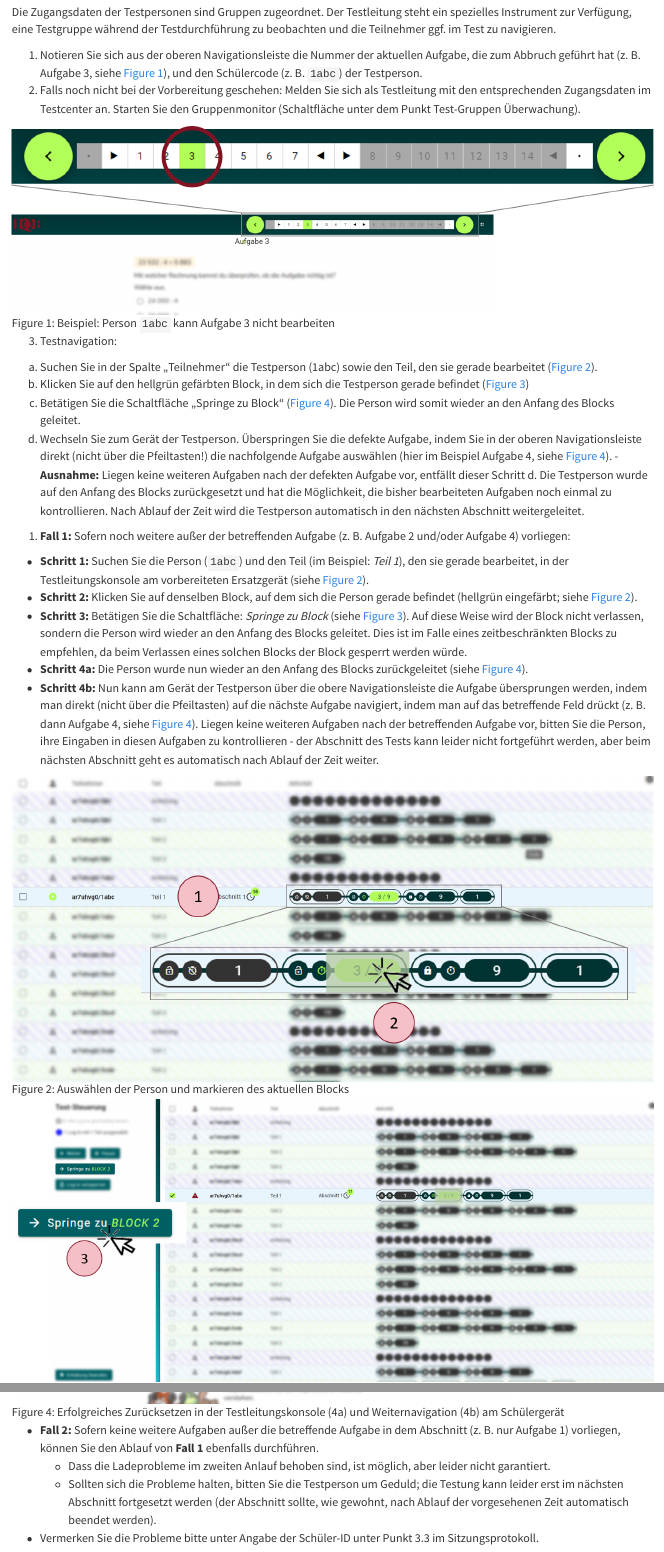
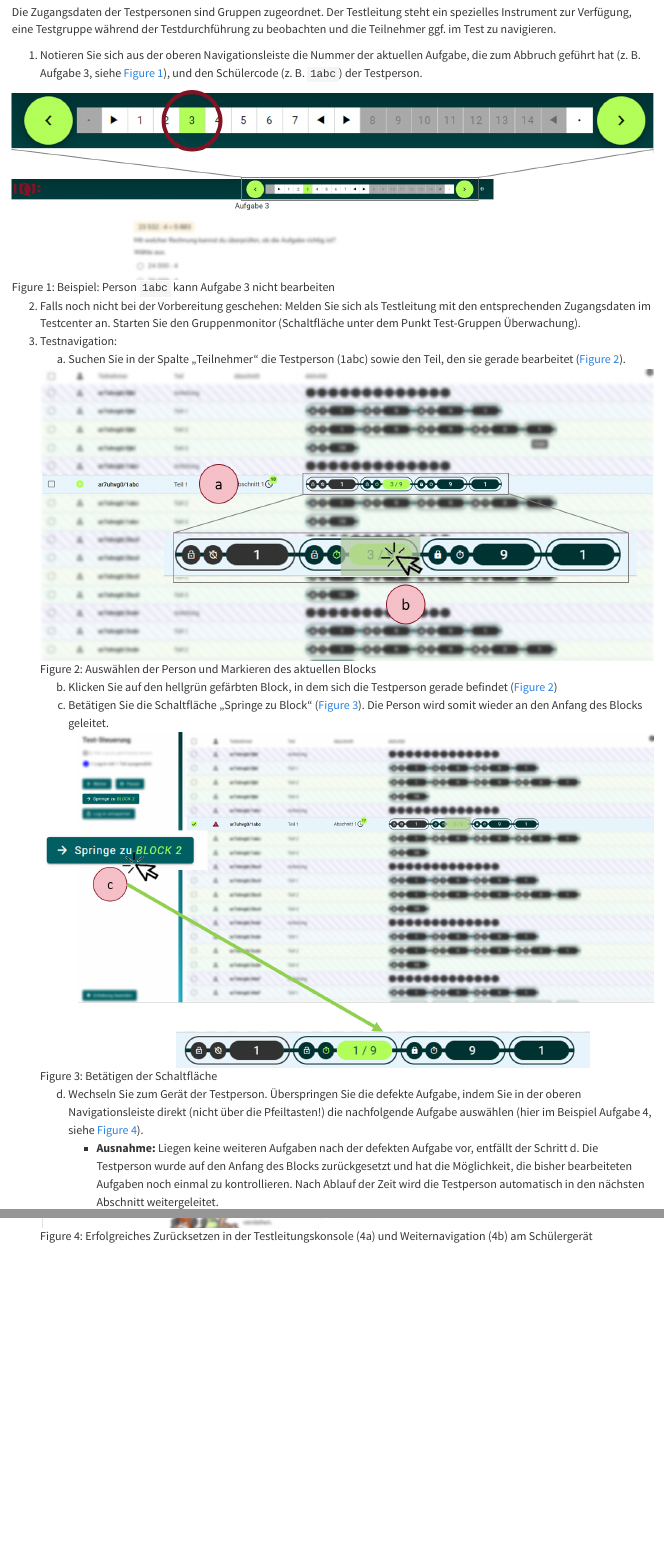
Before and after one commit to iqb-research/pilot24, a Quarto document (monitor.qmd): the page in a window 1100 px wide, from 60 px down, and a second part further down, joined at a grey line. Rendered offline with R 4.5, knitr and Pandoc in place of Quarto, with nearby package versions.

Commit message:
improve monitor

```diff
--- a/_quarto.yml
+++ b/_quarto.yml
@@ -13,7 +13,7 @@ website:
         text: Home
       - href: monitor.qmd
         text: Testleitungskonsole
-      - about.qmd
+      # - about.qmd
   search:
     location: navbar
     type: textbox
--- a/monitor.qmd
+++ b/monitor.qmd
@@ -3,26 +3,21 @@
 Die Zugangsdaten der Testpersonen sind Gruppen zugeordnet. Der Testleitung steht ein spezielles Instrument zur Verfügung, eine Testgruppe während der Testdurchführung zu beobachten und die Teilnehmer ggf. im Test zu navigieren.
 
 1. Notieren Sie sich aus der oberen Navigationsleiste die Nummer der aktuellen Aufgabe, die zum Abbruch geführt hat (z. B. Aufgabe 3, siehe @fig-trouble-problem), und den Schülercode (z. B. `1abc`) der Testperson.
-2. Falls noch nicht bei der Vorbereitung geschehen: Melden Sie sich als Testleitung mit den entsprechenden Zugangsdaten im Testcenter an. Starten Sie den Gruppenmonitor (Schaltfläche unter dem Punkt Test-Gruppen Überwachung).
 
 ![Beispiel: Person `1abc` kann Aufgabe 3 nicht bearbeiten](figures/trouble-problem.png){#fig-trouble-problem}
 
+
+2. Falls noch nicht bei der Vorbereitung geschehen: Melden Sie sich als Testleitung mit den entsprechenden Zugangsdaten im Testcenter an. Starten Sie den Gruppenmonitor (Schaltfläche unter dem Punkt Test-Gruppen Überwachung).
 3. Testnavigation:
-  a. Suchen Sie in der Spalte „Teilnehmer“ die Testperson (1abc) sowie den Teil, den sie gerade bearbeitet (@fig-solution-1-2).
-  b. Klicken Sie auf den hellgrün gefärbten Block, in dem sich die Testperson gerade befindet (@fig-solution-3)
-  c. Betätigen Sie die Schaltfläche „Springe zu Block“ (@fig-solution-4). Die Person wird somit wieder an den Anfang des Blocks geleitet.
-  d. Wechseln Sie zum Gerät der Testperson. Überspringen Sie die defekte Aufgabe, indem Sie in der oberen Navigationsleiste direkt (nicht über die Pfeiltasten!) die nachfolgende Aufgabe auswählen (hier im Beispiel Aufgabe 4, siehe @fig-solution-4).
-    - **Ausnahme:** Liegen keine weiteren Aufgaben nach der defekten Aufgabe vor, entfällt dieser Schritt d. Die Testperson wurde auf den Anfang des Blocks zurückgesetzt und hat die Möglichkeit, die bisher bearbeiteten Aufgaben noch einmal zu kontrollieren. Nach Ablauf der Zeit wird die Testperson automatisch in den nächsten Abschnitt weitergeleitet.
+    a. Suchen Sie in der Spalte „Teilnehmer“ die Testperson (1abc) sowie den Teil, den sie gerade bearbeitet (@fig-solution-1-2).
 
+    ![Auswählen der Person und Markieren des aktuellen Blocks](figures/trouble-solution-1-2.png){#fig-solution-1-2}
 
+    b. Klicken Sie auf den hellgrün gefärbten Block, in dem sich die Testperson gerade befindet (@fig-solution-1-2)
+    c. Betätigen Sie die Schaltfläche „Springe zu Block“ (@fig-solution-3). Die Person wird somit wieder an den Anfang des Blocks geleitet.
 
+    ![Betätigen der Schaltfläche](figures/trouble-solution-3.png){#fig-solution-3}
 
+    d. Wechseln Sie zum Gerät der Testperson. Überspringen Sie die defekte Aufgabe, indem Sie in der oberen Navigationsleiste direkt (nicht über die Pfeiltasten!) die nachfolgende Aufgabe auswählen (hier im Beispiel Aufgabe 4, siehe @fig-solution-4).
+       - **Ausnahme:** Liegen keine weiteren Aufgaben nach der defekten Aufgabe vor, entfällt der Schritt d. Die Testperson wurde auf den Anfang des Blocks zurückgesetzt und hat die Möglichkeit, die bisher bearbeiteten Aufgaben noch einmal zu kontrollieren. Nach Ablauf der Zeit wird die Testperson automatisch in den nächsten Abschnitt weitergeleitet.
 
-1.  **Fall 1:** Sofern noch weitere außer der betreffenden Aufgabe (z. B. Aufgabe 2 und/oder Aufgabe 4) vorliegen:
-  - **Schritt 1:** Suchen Sie die Person (`1abc`) und den Teil (im Beispiel: *Teil 1*), den sie gerade bearbeitet, in der Testleitungskonsole am vorbereiteten Ersatzgerät (siehe @fig-solution-1-2).
-  - **Schritt 2:** Klicken Sie auf denselben Block, auf dem sich die Person gerade befindet (hellgrün eingefärbt; siehe @fig-solution-1-2).
-  - **Schritt 3:** Betätigen Sie die Schaltfläche: *Springe zu Block* (siehe @fig-solution-3). Auf diese Weise wird der Block nicht verlassen, sondern die Person wird wieder an den Anfang des Blocks geleitet. Dies ist im Falle eines zeitbeschränkten Blocks zu empfehlen, da beim Verlassen eines solchen Blocks der Block gesperrt werden würde.
-  - **Schritt 4a:** Die Person wurde nun wieder an den Anfang des Blocks zurückgeleitet (siehe @fig-solution-4).
-  - **Schritt 4b:** Nun kann am Gerät der Testperson über die obere Navigationsleiste die Aufgabe übersprungen werden, indem man direkt (nicht über die Pfeiltasten) auf die nächste Aufgabe navigiert, indem man auf das betreffende Feld drückt (z. B. dann Aufgabe 4, siehe @fig-solution-4). Liegen keine weiteren Aufgaben nach der betreffenden Aufgabe vor, bitten Sie die Person, ihre Eingaben in diesen Aufgaben zu kontrollieren - der Abschnitt des Tests kann leider nicht fortgeführt werden, aber beim nächsten Abschnitt geht es automatisch nach Ablauf der Zeit weiter.
-
-![Auswählen der Person und markieren des aktuellen Blocks](figures/trouble-solution-1-2.png){#fig-solution-1-2}
@@ -32,6 +24 @@ Die Zugangsdaten der Testpersonen sind Gruppen zugeordnet. Der Testleitung steht
-![Erfolgreiches Zurücksetzen in der Testleitungskonsole (4a) und Weiternavigation (4b) am Schülergerät](figures/trouble-solution-4.png){#fig-solution-4}
-
-- **Fall 2:** Sofern keine weitere Aufgaben außer die betreffende Aufgabe in dem Abschnitt (z. B. nur Aufgabe 1) vorliegen, können Sie den Ablauf von **Fall 1** ebenfalls durchführen.
-  - Dass die Ladeprobleme im zweiten Anlauf behoben sind, ist möglich, aber leider nicht garantiert.
-  - Sollten sich die Probleme halten, bitten Sie die Testperson um Geduld; die Testung kann leider erst im nächsten Abschnitt fortgesetzt werden (der Abschnitt sollte, wie gewohnt, nach Ablauf der vorgesehenen Zeit automatisch beendet werden).
-- Vermerken Sie die Probleme bitte unter Angabe der Schüler-ID unter Punkt 3.3 im Sitzungsprotokoll.
+    ![Erfolgreiches Zurücksetzen in der Testleitungskonsole (4a) und Weiternavigation (4b) am Schülergerät](figures/trouble-solution-4.png){#fig-solution-4}
```
Also changed, not shown: .quarto/idx/monitor.qmd.json, docs/search.json, figures/trouble-solution-1-2.png, figures/trouble-solution-3.png, figures/trouble-solution-4.png, monitor.qmd (3 more changed lines), 8 other files.
